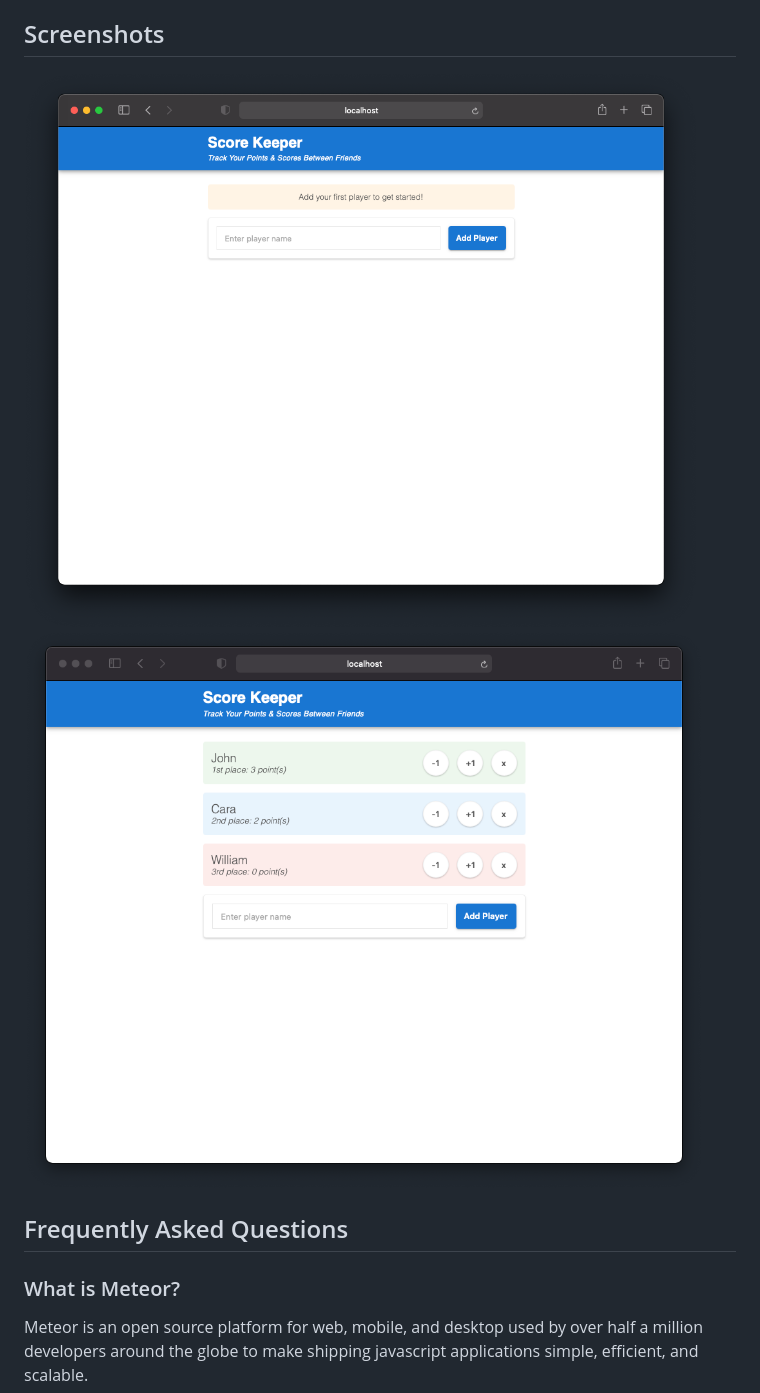
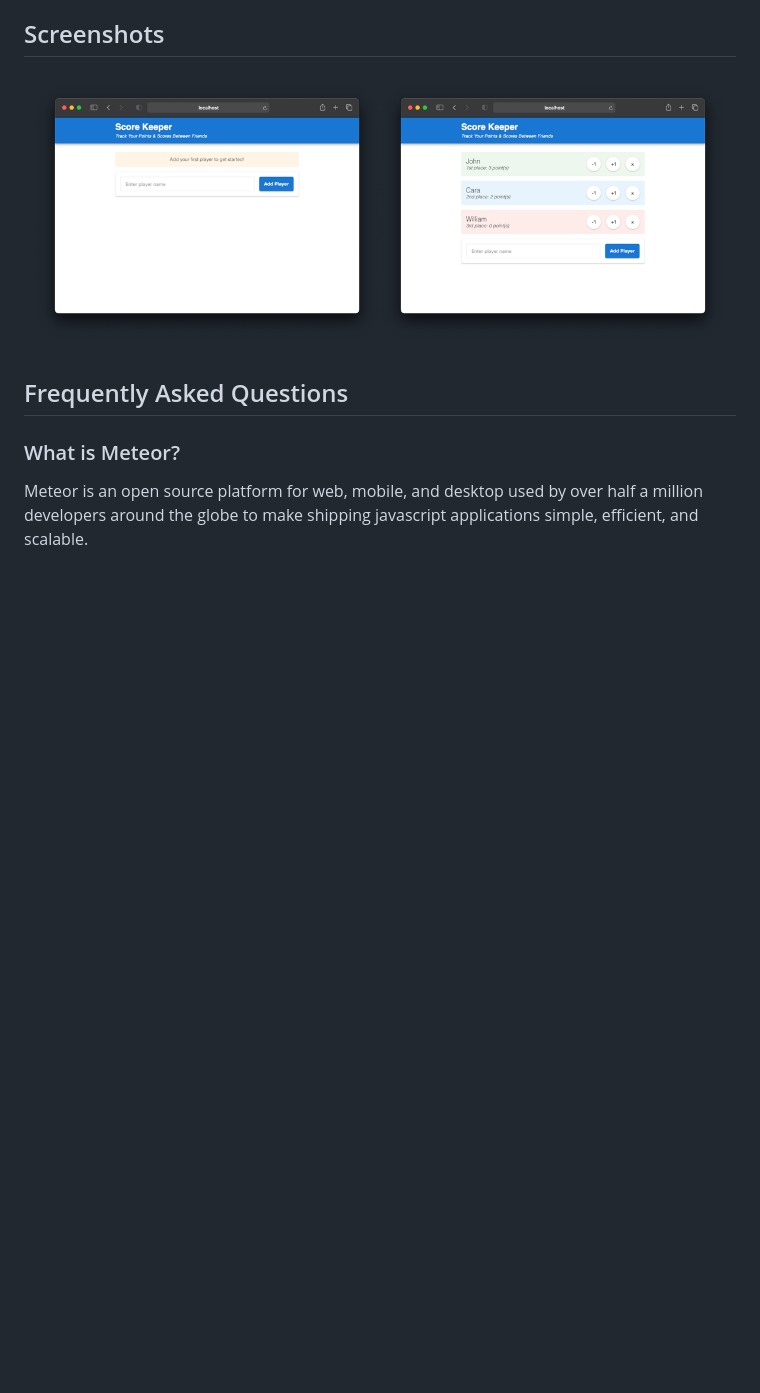
Before and after one commit to davidkim10/scorekeep, a Markdown page: readme.md, the part around the change. GitHub-like rendering; pictures changed too: public/screenshot-03.png (added); blank space fills up the shorter version.

Commit message:
Updated readme with new screenshot

```diff
--- a/readme.md
+++ b/readme.md
@@ -10,8 +10,7 @@ A simple score keeping web application created with Meteor, ReactJS, and MongoDB
 
 ## Screenshots
 
-![Screenshots](./public/screenshot-01.png)
-![Screenshots](./public/screenshot-02.png)
+![Screenshots](./public/screenshot-03.png)
 
 ## Frequently Asked Questions
 
```
